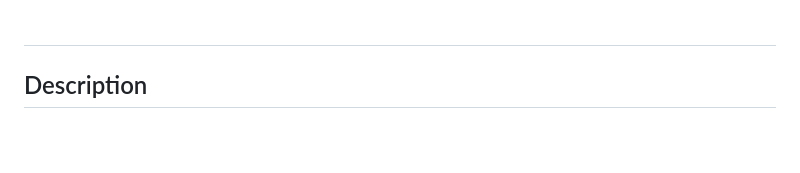
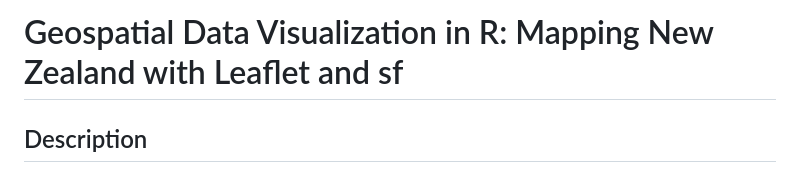
Before and after one commit to AnjuSambasivan93/GIS-with-leaflet-sf-in-R, a Markdown page: README.md, the part around the change. GitHub-like rendering; blank space fills up the shorter version.

```diff
--- a/README.md
+++ b/README.md
@@ -1,4 +1,4 @@
-<h1> </h1>
+<h1> Geospatial Data Visualization in R: Mapping New Zealand with Leaflet and sf </h1>
 
 
 
```
